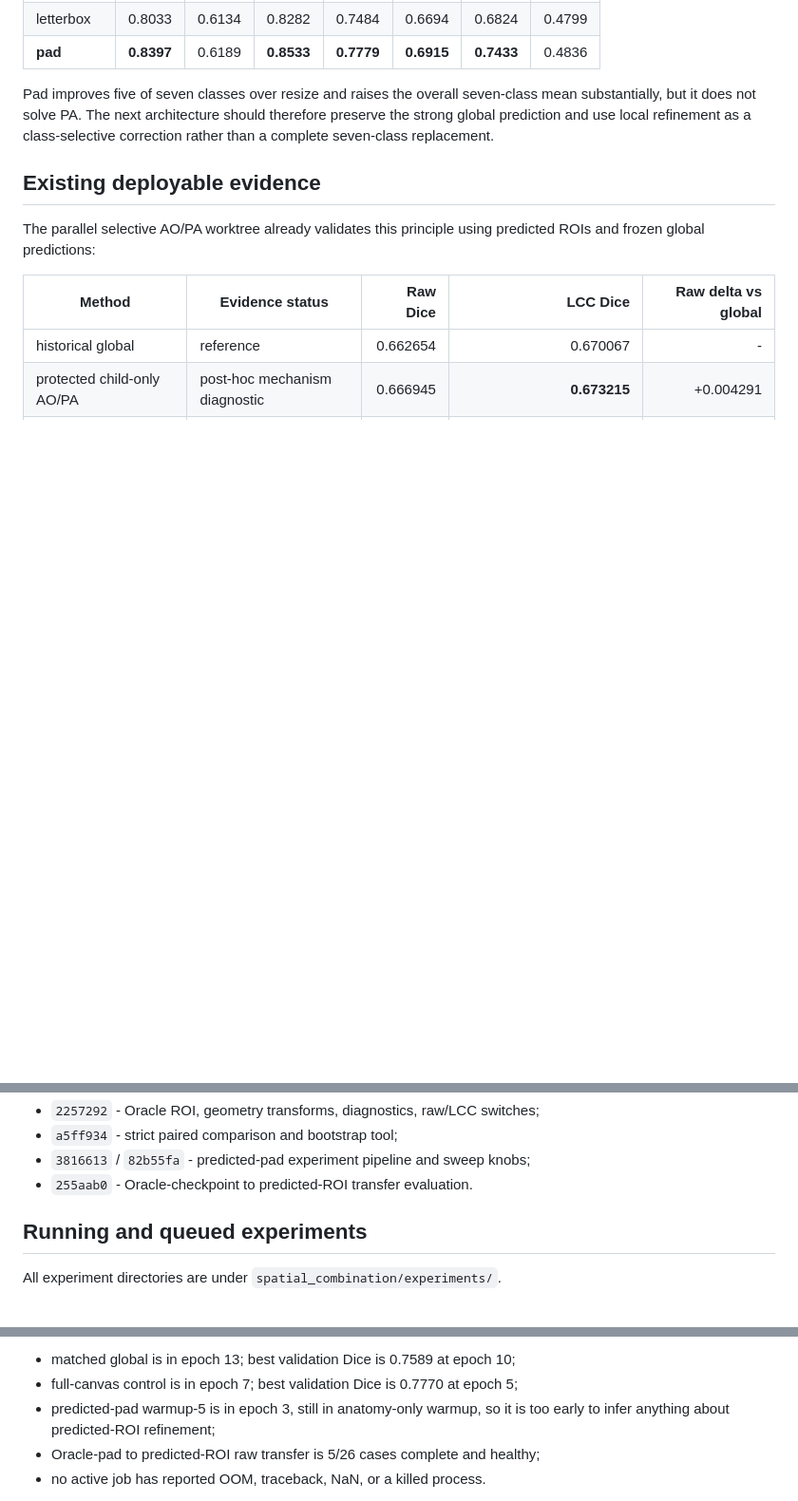
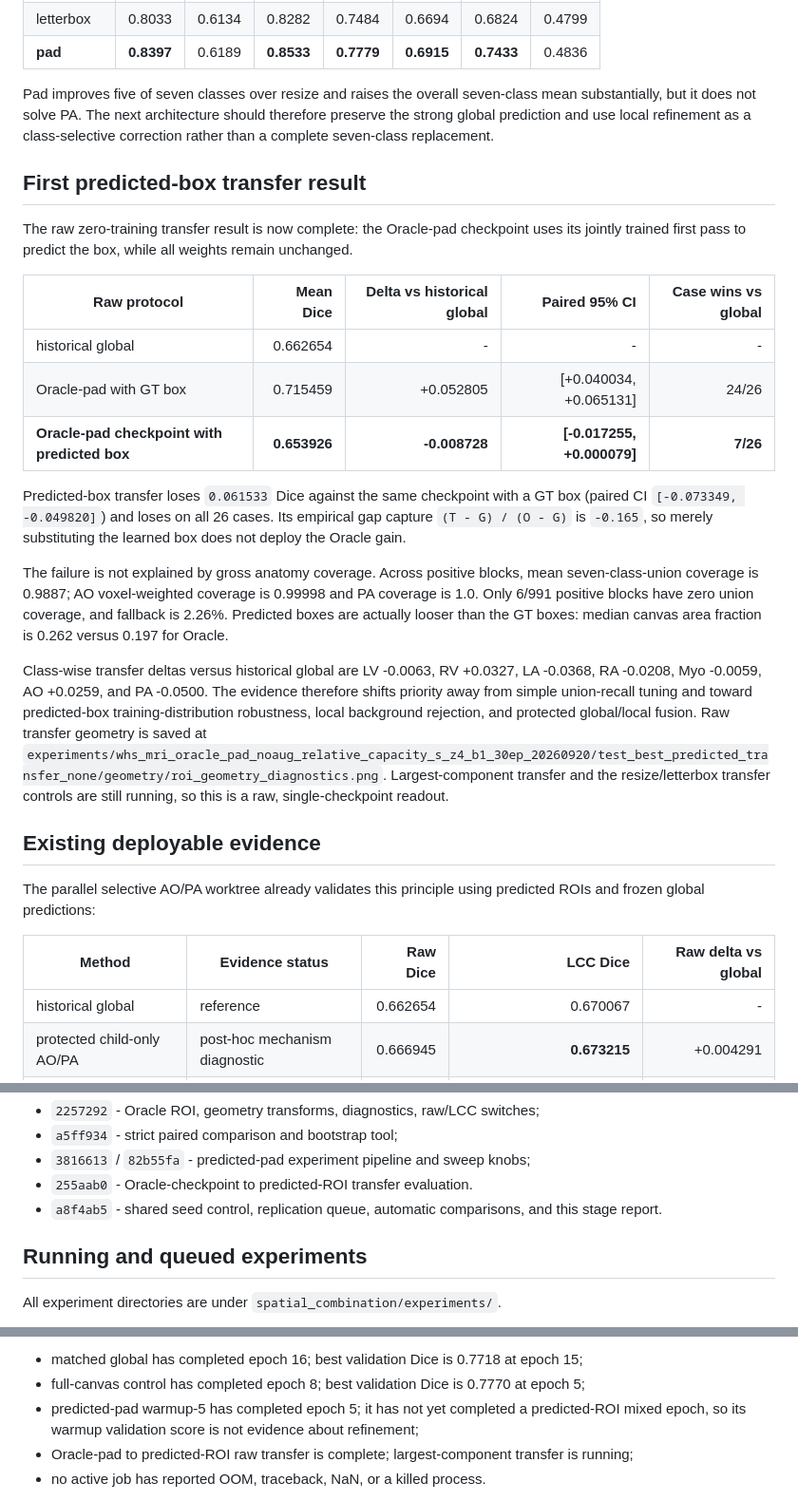
Before and after one commit to AcenBai/OODKA-Prime, a Markdown page: docs/MRI_ROI_STAGE_REPORT_20260921.md, 3 parts joined by grey strips. Shown at 95% size. GitHub-like rendering; blank space fills up the shorter version.

Commit message:
Document predicted ROI transfer result

```diff
--- a/docs/MRI_ROI_STAGE_REPORT_20260921.md
+++ b/docs/MRI_ROI_STAGE_REPORT_20260921.md
@@ -104,6 +104,39 @@ architecture should therefore preserve the strong global prediction and use
 local refinement as a class-selective correction rather than a complete
 seven-class replacement.
 
+## First predicted-box transfer result
+
+The raw zero-training transfer result is now complete: the Oracle-pad
+checkpoint uses its jointly trained first pass to predict the box, while all
+weights remain unchanged.
+
+| Raw protocol | Mean Dice | Delta vs historical global | Paired 95% CI | Case wins vs global |
+| --- | ---: | ---: | ---: | ---: |
+| historical global | 0.662654 | - | - | - |
+| Oracle-pad with GT box | 0.715459 | +0.052805 | [+0.040034, +0.065131] | 24/26 |
+| **Oracle-pad checkpoint with predicted box** | **0.653926** | **-0.008728** | **[-0.017255, +0.000079]** | **7/26** |
+
+Predicted-box transfer loses `0.061533` Dice against the same checkpoint with
+a GT box (paired CI `[-0.073349, -0.049820]`) and loses on all 26 cases. Its
+empirical gap capture `(T - G) / (O - G)` is `-0.165`, so merely substituting
+the learned box does not deploy the Oracle gain.
+
+The failure is not explained by gross anatomy coverage. Across positive
+blocks, mean seven-class-union coverage is 0.9887; AO voxel-weighted coverage
+is 0.99998 and PA coverage is 1.0. Only 6/991 positive blocks have zero union
+coverage, and fallback is 2.26%. Predicted boxes are actually looser than the
+GT boxes: median canvas area fraction is 0.262 versus 0.197 for Oracle.
+
+Class-wise transfer deltas versus historical global are LV -0.0063, RV
++0.0327, LA -0.0368, RA -0.0208, Myo -0.0059, AO +0.0259, and PA -0.0500.
+The evidence therefore shifts priority away from simple union-recall tuning
+and toward predicted-box training-distribution robustness, local background
+rejection, and protected global/local fusion. Raw transfer geometry is saved
+at
+`experiments/whs_mri_oracle_pad_noaug_relative_capacity_s_z4_b1_30ep_20260920/test_best_predicted_transfer_none/geometry/roi_geometry_diagnostics.png`.
+Largest-component transfer and the resize/letterbox transfer controls are
+still running, so this is a raw, single-checkpoint readout.
+
 ## Existing deployable evidence
 
 The parallel selective AO/PA worktree already validates this principle using
@@ -150,6 +183,8 @@ Relevant pushed commits:
 - `a5ff934` - strict paired comparison and bootstrap tool;
 - `3816613` / `82b55fa` - predicted-pad experiment pipeline and sweep knobs;
 - `255aab0` - Oracle-checkpoint to predicted-ROI transfer evaluation.
+- `a8f4ab5` - shared seed control, replication queue, automatic comparisons,
+  and this stage report.
 
 ## Running and queued experiments
 
@@ -198,9 +233,13 @@ Snapshot at 2026-09-21 01:40 CST:
 
-- matched global is in epoch 13; best validation Dice is 0.7589 at epoch 10;
-- full-canvas control is in epoch 7; best validation Dice is 0.7770 at epoch 5;
-- predicted-pad warmup-5 is in epoch 3, still in anatomy-only warmup, so it is
-  too early to infer anything about predicted-ROI refinement;
-- Oracle-pad to predicted-ROI raw transfer is 5/26 cases complete and healthy;
+- matched global has completed epoch 16; best validation Dice is 0.7718 at
+  epoch 15;
+- full-canvas control has completed epoch 8; best validation Dice is 0.7770 at
+  epoch 5;
+- predicted-pad warmup-5 has completed epoch 5; it has not yet completed a
+  predicted-ROI mixed epoch, so its warmup validation score is not evidence
+  about refinement;
+- Oracle-pad to predicted-ROI raw transfer is complete; largest-component
+  transfer is running;
 - no active job has reported OOM, traceback, NaN, or a killed process.
 
 GPU 7 has only about 2 GiB free because of an unrelated resident workload.
```
Also changed, not shown: other parts of docs/MRI_ROI_STAGE_REPORT_20260921.md (+1 -1 lines).
